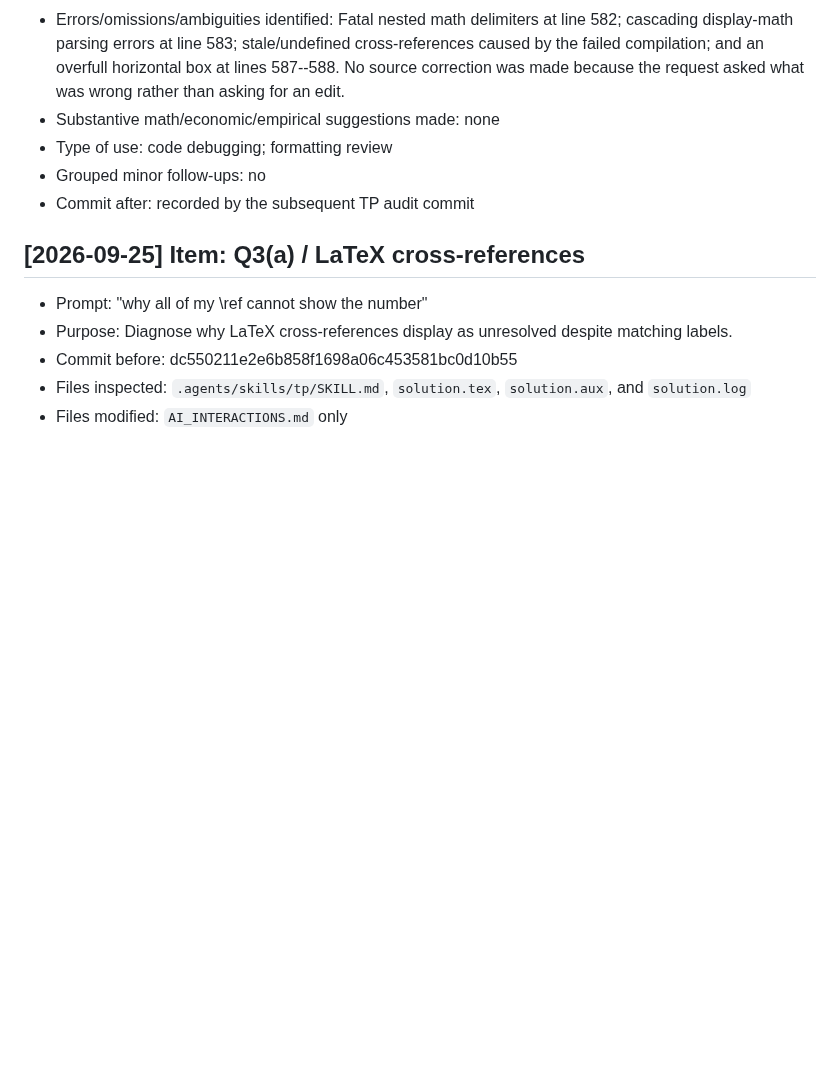
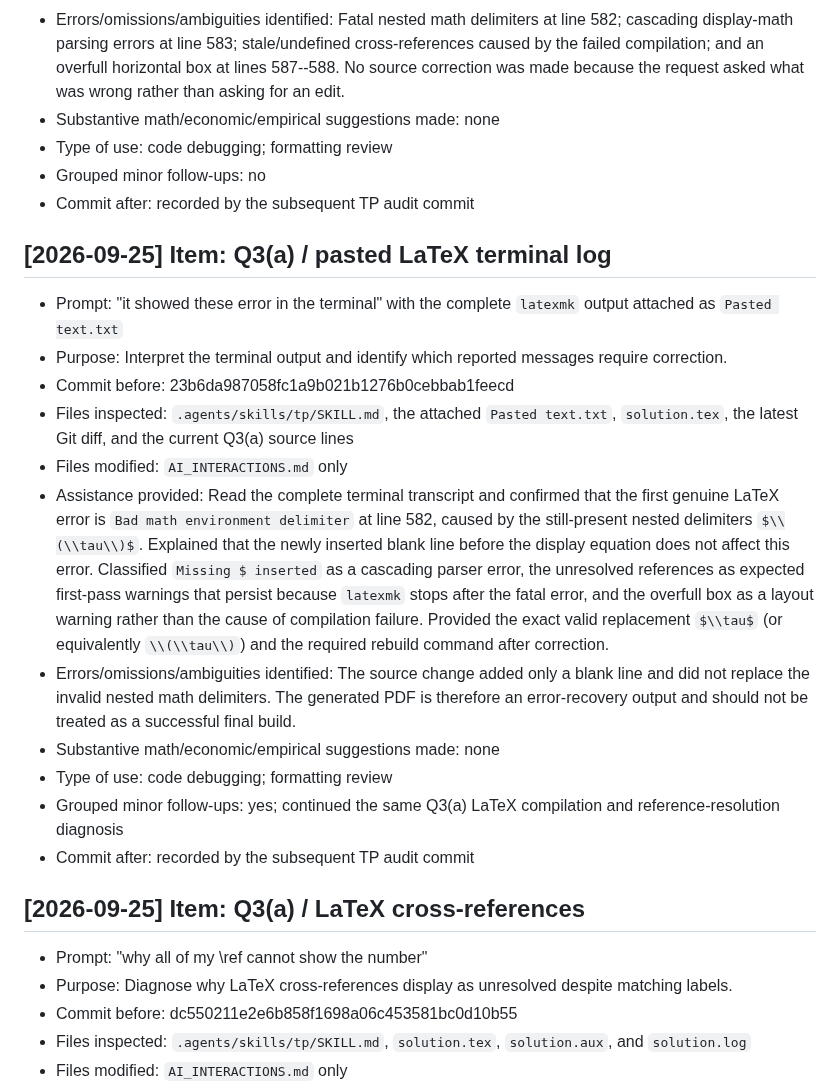
Before and after one commit to lesley2023/AssetPricing8200_Pset1, a Markdown page: AI_INTERACTIONS.md, the part around the change. Rendered like a GitHub page; blank space fills up the shorter version.

Commit message:
Log TP review of pasted LaTeX errors

```diff
--- a/AI_INTERACTIONS.md
+++ b/AI_INTERACTIONS.md
@@ -486,6 +486,20 @@ Each entry follows this template:
 - Grouped minor follow-ups: no
 - Commit after: recorded by the subsequent TP audit commit
 
+## [2026-09-25] Item: Q3(a) / pasted LaTeX terminal log
+
+- Prompt: "it showed these error in the terminal" with the complete `latexmk` output attached as `Pasted text.txt`
+- Purpose: Interpret the terminal output and identify which reported messages require correction.
+- Commit before: 23b6da987058fc1a9b021b1276b0cebbab1feecd
+- Files inspected: `.agents/skills/tp/SKILL.md`, the attached `Pasted text.txt`, `solution.tex`, the latest Git diff, and the current Q3(a) source lines
+- Files modified: `AI_INTERACTIONS.md` only
+- Assistance provided: Read the complete terminal transcript and confirmed that the first genuine LaTeX error is `Bad math environment delimiter` at line 582, caused by the still-present nested delimiters `$\\(\\tau\\)$`. Explained that the newly inserted blank line before the display equation does not affect this error. Classified `Missing $ inserted` as a cascading parser error, the unresolved references as expected first-pass warnings that persist because `latexmk` stops after the fatal error, and the overfull box as a layout warning rather than the cause of compilation failure. Provided the exact valid replacement `$\\tau$` (or equivalently `\\(\\tau\\)`) and the required rebuild command after correction.
+- Errors/omissions/ambiguities identified: The source change added only a blank line and did not replace the invalid nested math delimiters. The generated PDF is therefore an error-recovery output and should not be treated as a successful final build.
+- Substantive math/economic/empirical suggestions made: none
+- Type of use: code debugging; formatting review
+- Grouped minor follow-ups: yes; continued the same Q3(a) LaTeX compilation and reference-resolution diagnosis
+- Commit after: recorded by the subsequent TP audit commit
+
 ## [2026-09-25] Item: Q3(a) / LaTeX cross-references
 
 - Prompt: "why all of my \\ref cannot show the number"
```
